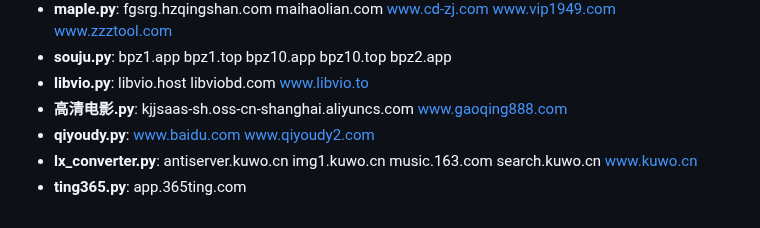
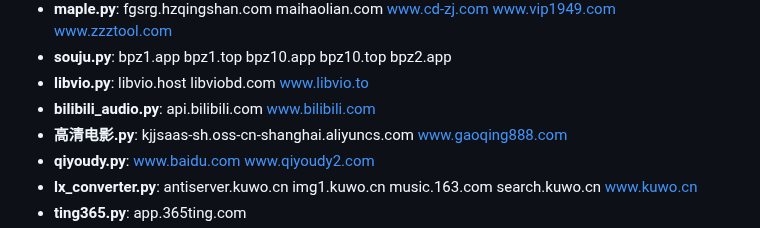
Before and after one commit to y249376764/yangmi2026, a Markdown page: HEALTH_REPORT.md, the part around one of its changes. Rendered like a GitHub page.

```diff
--- a/HEALTH_REPORT.md
+++ b/HEALTH_REPORT.md
@@ -61,6 +61,7 @@
 - **maple.py**: fgsrg.hzqingshan.com maihaolian.com www.cd-zj.com www.vip1949.com www.zzztool.com
 - **souju.py**: bpz1.app bpz1.top bpz10.app bpz10.top bpz2.app
 - **libvio.py**: libvio.host libviobd.com www.libvio.to
+- **bilibili_audio.py**: api.bilibili.com www.bilibili.com
 - **高清电影.py**: kjjsaas-sh.oss-cn-shanghai.aliyuncs.com www.gaoqing888.com
 - **qiyoudy.py**: www.baidu.com www.qiyoudy2.com
 - **lx_converter.py**: antiserver.kuwo.cn img1.kuwo.cn music.163.com search.kuwo.cn www.kuwo.cn
```
Also changed, not shown: other parts of HEALTH_REPORT.md (+2 -2 lines).
